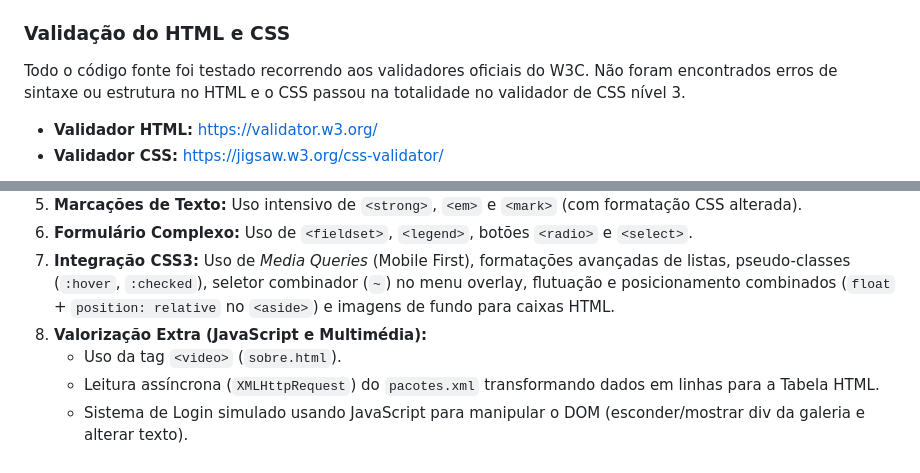
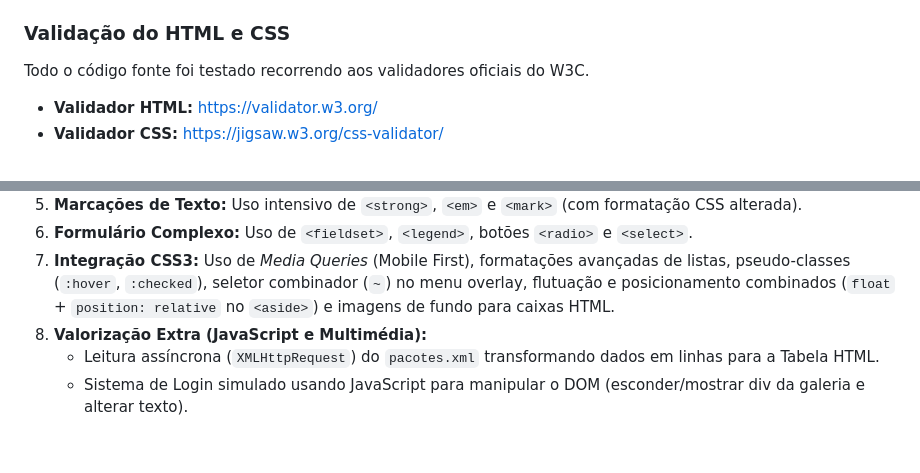
Before and after one commit to inf25tig32/Multimedia_A048619_Tecnologias_Internet, a Markdown page: README.md, 2 parts joined by grey strips. GitHub-like rendering.

```diff
--- a/README.md
+++ b/README.md
@@ -48,7 +48,7 @@ A página `contactos.html` utiliza os mecanismos nativos do HTML5 para validaç
 * Atributo `type="date"` disponibiliza um calendário nativo (Datepicker) para evitar erros de formatação de datas.
 
 ### Validação do HTML e CSS
-Todo o código fonte foi testado recorrendo aos validadores oficiais do W3C. Não foram encontrados erros de sintaxe ou estrutura no HTML e o CSS passou na totalidade no validador de CSS nível 3.
+Todo o código fonte foi testado recorrendo aos validadores oficiais do W3C.
 * **Validador HTML:** https://validator.w3.org/
 * **Validador CSS:** https://jigsaw.w3.org/css-validator/
 
@@ -66,6 +63,5 @@ O projeto cumpriu e ultrapassou os requisitos exigidos:
 6. **Formulário Complexo:** Uso de `<fieldset>`, `<legend>`, botões `<radio>` e `<select>`.
 7. **Integração CSS3:** Uso de *Media Queries* (Mobile First), formatações avançadas de listas, pseudo-classes (`:hover`, `:checked`), seletor combinador (`~`) no menu overlay, flutuação e posicionamento combinados (`float` + `position: relative` no `<aside>`) e imagens de fundo para caixas HTML.
 8. **Valorização Extra (JavaScript e Multimédia):**
-    * Uso da tag `<video>` (`sobre.html`).
     * Leitura assíncrona (`XMLHttpRequest`) do `pacotes.xml` transformando dados em linhas para a Tabela HTML.
     * Sistema de Login simulado usando JavaScript para manipular o DOM (esconder/mostrar div da galeria e alterar texto).
```
Also changed, not shown: other parts of README.md (+0 -3 lines).
